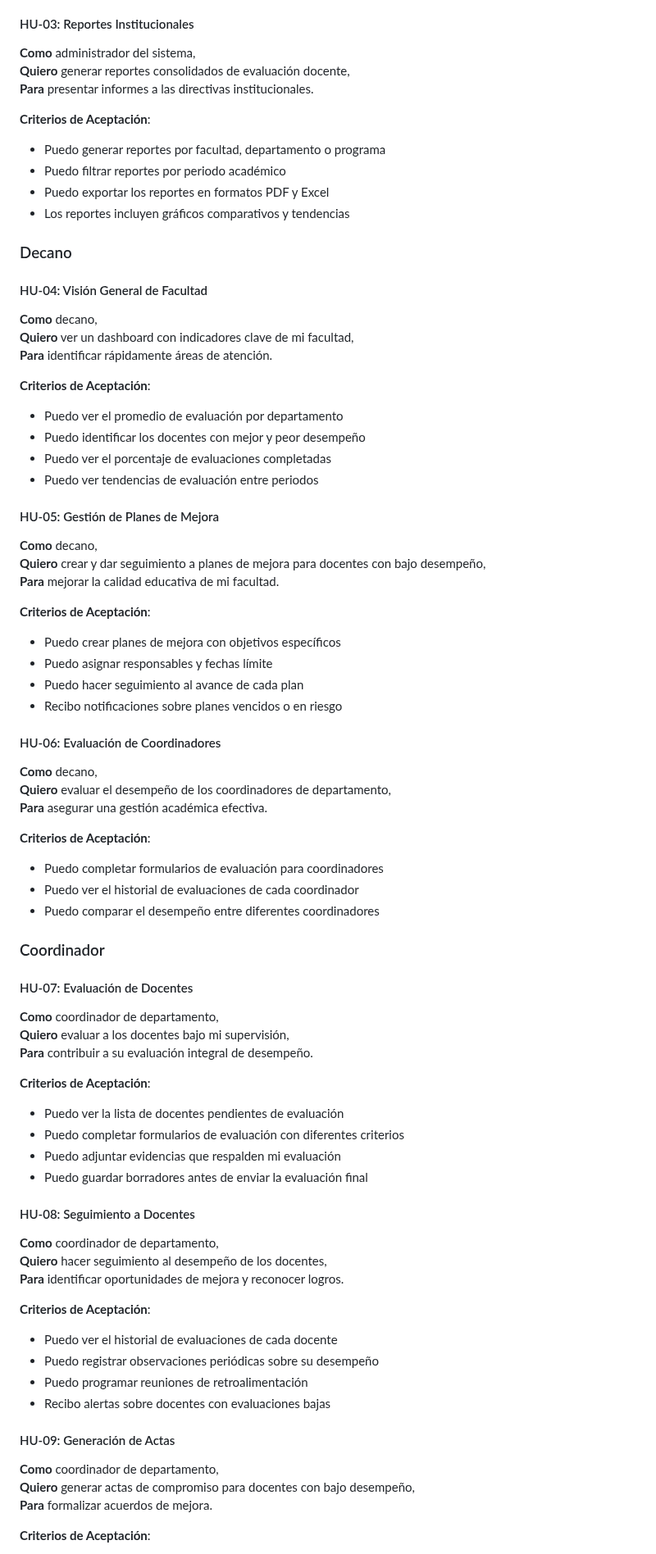
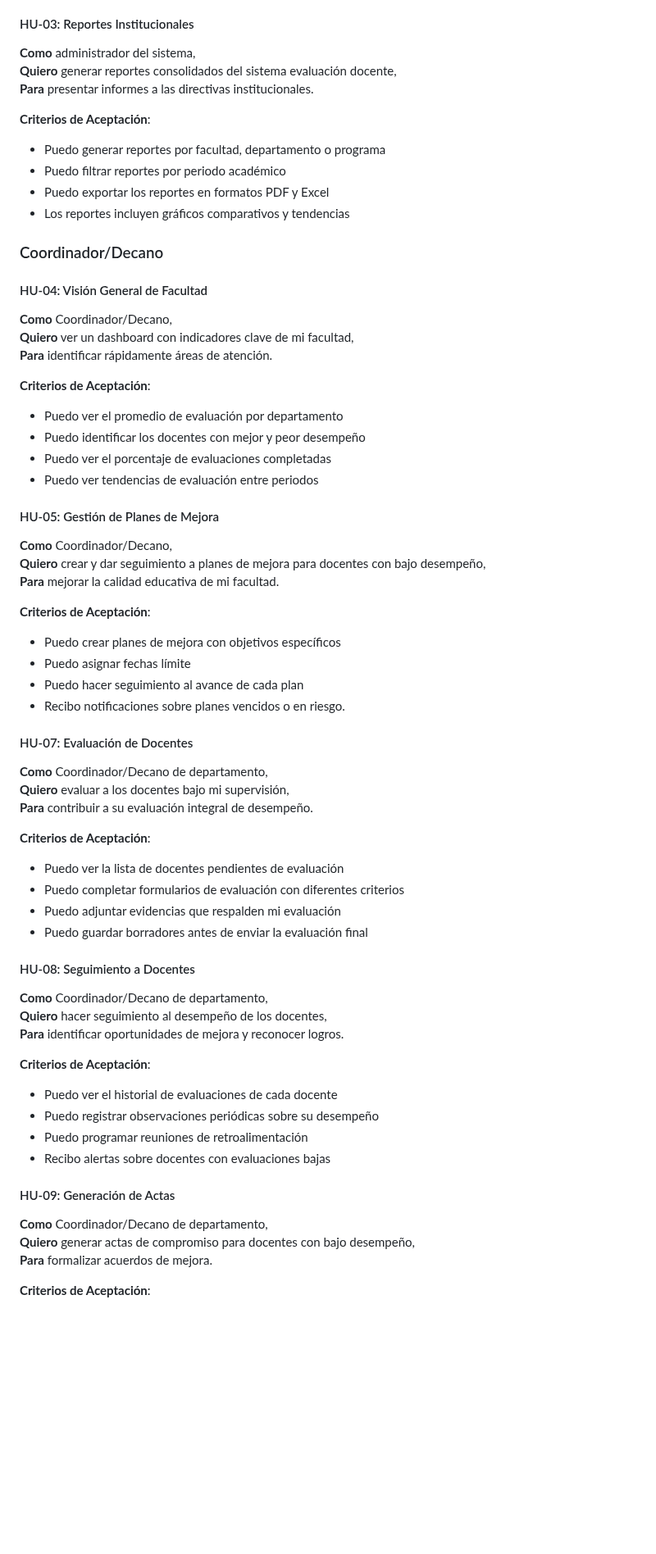
Before and after one commit to SLarkZ01/Proyecto_Evaluacion_Docente, a Markdown page: Documentacion/casos_uso_historias_usuario.md, the part around one of its changes. Shown at 82% size. Drawn GitHub-style; blank space fills up the shorter version.

Commit message:
Mejora parcial de las historias de usuario.

```diff
--- a/Documentacion/casos_uso_historias_usuario.md
+++ b/Documentacion/casos_uso_historias_usuario.md
@@ -169,7 +168,7 @@ Este documento presenta los casos de uso e historias de usuario para el Sistema
 
 #### HU-03: Reportes Institucionales
 **Como** administrador del sistema,
-**Quiero** generar reportes consolidados de evaluación docente,
+**Quiero** generar reportes consolidados del sistema evaluación docente,
 **Para** presentar informes a las directivas institucionales.
 
 **Criterios de Aceptación**:
@@ -178,10 +177,10 @@ Este documento presenta los casos de uso e historias de usuario para el Sistema
 - Puedo exportar los reportes en formatos PDF y Excel
 - Los reportes incluyen gráficos comparativos y tendencias
 
-### Decano
+### Coordinador/Decano
 
 #### HU-04: Visión General de Facultad
-**Como** decano,
+**Como** Coordinador/Decano,
 **Quiero** ver un dashboard con indicadores clave de mi facultad,
 **Para** identificar rápidamente áreas de atención.
 
@@ -192,30 +191,18 @@ Este documento presenta los casos de uso e historias de usuario para el Sistema
 - Puedo ver tendencias de evaluación entre periodos
 
 #### HU-05: Gestión de Planes de Mejora
-**Como** decano,
+**Como** Coordinador/Decano,
 **Quiero** crear y dar seguimiento a planes de mejora para docentes con bajo desempeño,
 **Para** mejorar la calidad educativa de mi facultad.
 
 **Criterios de Aceptación**:
 - Puedo crear planes de mejora con objetivos específicos
-- Puedo asignar responsables y fechas límite
+- Puedo asignar fechas límite
 - Puedo hacer seguimiento al avance de cada plan
-- Recibo notificaciones sobre planes vencidos o en riesgo
-
-#### HU-06: Evaluación de Coordinadores
-**Como** decano,
-**Quiero** evaluar el desempeño de los coordinadores de departamento,
-**Para** asegurar una gestión académica efectiva.
-
-**Criterios de Aceptación**:
-- Puedo completar formularios de evaluación para coordinadores
-- Puedo ver el historial de evaluaciones de cada coordinador
-- Puedo comparar el desempeño entre diferentes coordinadores
-
-### Coordinador
+- Recibo notificaciones sobre planes vencidos o en riesgo.
 
 #### HU-07: Evaluación de Docentes
-**Como** coordinador de departamento,
+**Como** Coordinador/Decano de departamento,
 **Quiero** evaluar a los docentes bajo mi supervisión,
 **Para** contribuir a su evaluación integral de desempeño.
 
@@ -226,7 +213,7 @@ Este documento presenta los casos de uso e historias de usuario para el Sistema
 - Puedo guardar borradores antes de enviar la evaluación final
 
 #### HU-08: Seguimiento a Docentes
-**Como** coordinador de departamento,
+**Como** Coordinador/Decano de departamento,
 **Quiero** hacer seguimiento al desempeño de los docentes,
 **Para** identificar oportunidades de mejora y reconocer logros.
 
@@ -237,7 +224,7 @@ Este documento presenta los casos de uso e historias de usuario para el Sistema
 - Recibo alertas sobre docentes con evaluaciones bajas
 
 #### HU-09: Generación de Actas
-**Como** coordinador de departamento,
+**Como** Coordinador/Decano de departamento,
 **Quiero** generar actas de compromiso para docentes con bajo desempeño,
 **Para** formalizar acuerdos de mejora.
 
```
Also changed, not shown: other parts of Documentacion/casos_uso_historias_usuario.md (+0 -1 lines).
